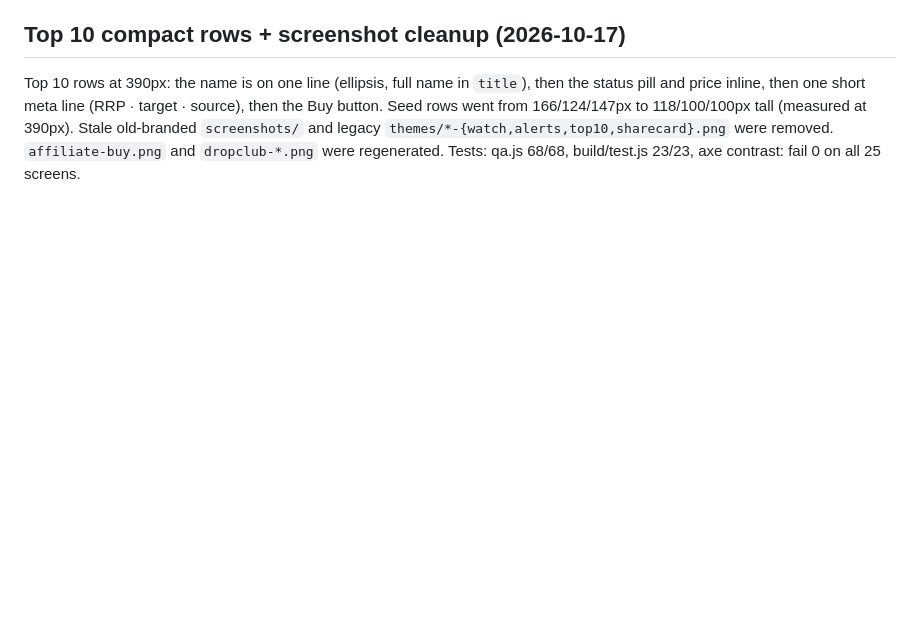
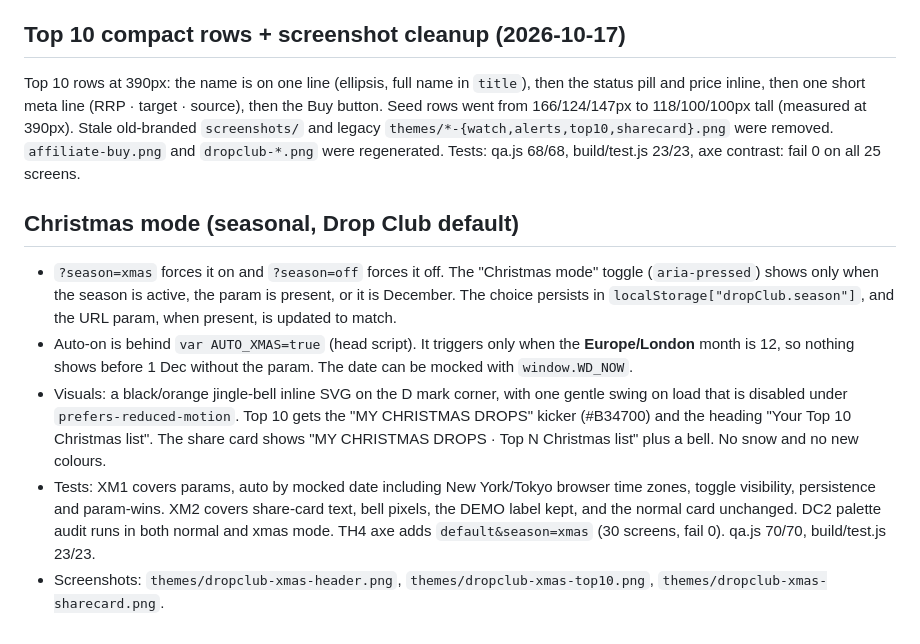
Before and after one commit to nathanjaldridge-star/wishlist-drop, a Markdown page: qa/QA-REPORT.md, the part around the change. GitHub-like rendering; blank space fills up the shorter version.

```diff
--- a/qa/QA-REPORT.md
+++ b/qa/QA-REPORT.md
@@ -149,3 +149,10 @@ Tests: AF1 (15 URL cases), AF2 (tag set: cards/alerts/shared view, existing tag
 
 ## Top 10 compact rows + screenshot cleanup (2026-10-17)
 Top 10 rows at 390px: the name is on one line (ellipsis, full name in `title`), then the status pill and price inline, then one short meta line (RRP · target · source), then the Buy button. Seed rows went from 166/124/147px to 118/100/100px tall (measured at 390px). Stale old-branded `screenshots/` and legacy `themes/*-{watch,alerts,top10,sharecard}.png` were removed. `affiliate-buy.png` and `dropclub-*.png` were regenerated. Tests: qa.js 68/68, build/test.js 23/23, axe contrast: fail 0 on all 25 screens.
+
+## Christmas mode (seasonal, Drop Club default)
+- `?season=xmas` forces it on and `?season=off` forces it off. The "Christmas mode" toggle (`aria-pressed`) shows only when the season is active, the param is present, or it is December. The choice persists in `localStorage["dropClub.season"]`, and the URL param, when present, is updated to match.
+- Auto-on is behind `var AUTO_XMAS=true` (head script). It triggers only when the **Europe/London** month is 12, so nothing shows before 1 Dec without the param. The date can be mocked with `window.WD_NOW`.
+- Visuals: a black/orange jingle-bell inline SVG on the D mark corner, with one gentle swing on load that is disabled under `prefers-reduced-motion`. Top 10 gets the "MY CHRISTMAS DROPS" kicker (#B34700) and the heading "Your Top 10 Christmas list". The share card shows "MY CHRISTMAS DROPS · Top N Christmas list" plus a bell. No snow and no new colours.
+- Tests: XM1 covers params, auto by mocked date including New York/Tokyo browser time zones, toggle visibility, persistence and param-wins. XM2 covers share-card text, bell pixels, the DEMO label kept, and the normal card unchanged. DC2 palette audit runs in both normal and xmas mode. TH4 axe adds `default&season=xmas` (30 screens, fail 0). qa.js 70/70, build/test.js 23/23.
+- Screenshots: `themes/dropclub-xmas-header.png`, `themes/dropclub-xmas-top10.png`, `themes/dropclub-xmas-sharecard.png`.
```
Also changed, not shown: README.md (+8 -0 lines), themes/dropclub-xmas-header.png (added), themes/dropclub-xmas-sharecard.png (added), themes/dropclub-xmas-top10.png (added), 4 other files.
